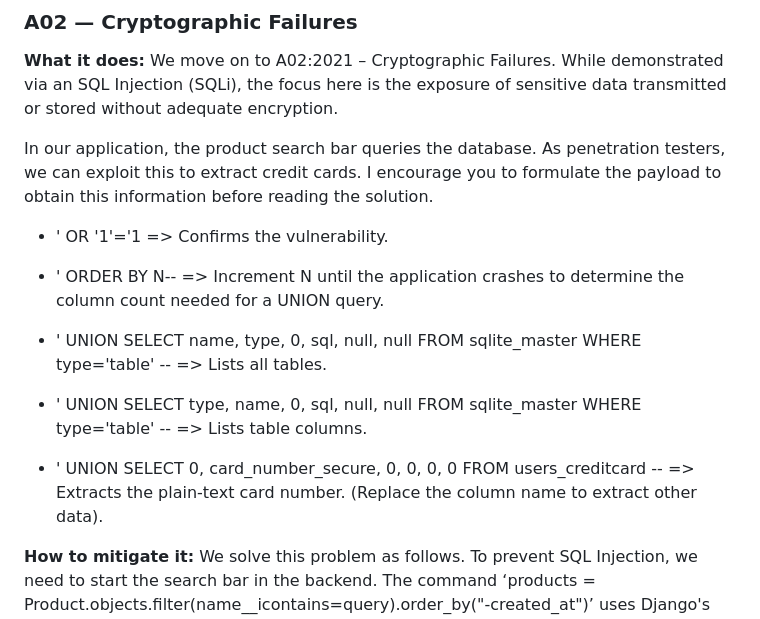
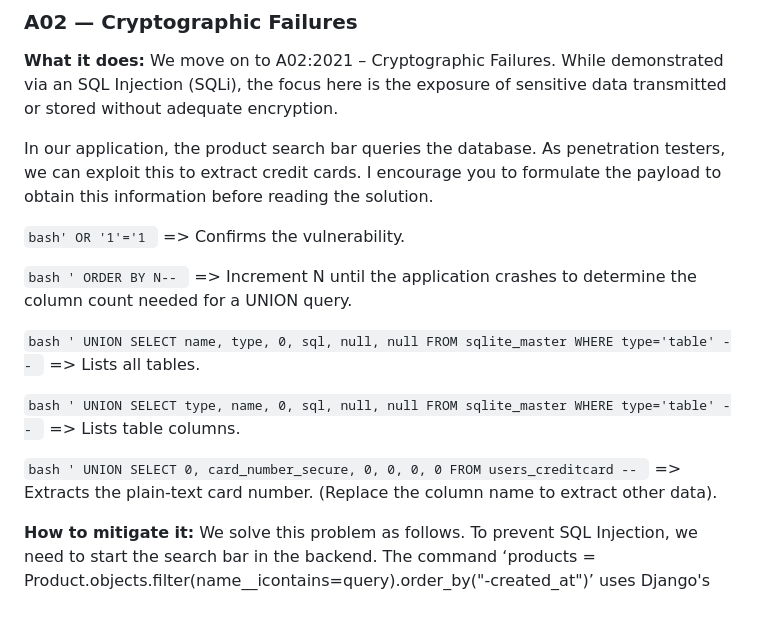
Before and after one commit to Tongother/django-food-store, a Markdown page: README.md, the part around the change. GitHub-like rendering.

Commit message:
Format SQL injection examples in README
Updated SQL injection examples to use code formatting for clarity.

````diff
--- a/README.md
+++ b/README.md
@@ -110,15 +110,20 @@ We move on to A02:2021 – Cryptographic Failures. While demonstrated via an SQL
 
 In our application, the product search bar queries the database. As penetration testers, we can exploit this to extract credit cards. I encourage you to formulate the payload to obtain this information before reading the solution.
 
-- ' OR '1'='1 => Confirms the vulnerability.
+```bash' OR '1'='1 ```
+=> Confirms the vulnerability.
 
-- ' ORDER BY N-- => Increment N until the application crashes to determine the column count needed for a UNION query.
+```bash ' ORDER BY N-- ```
+=> Increment N until the application crashes to determine the column count needed for a UNION query.
 
-- ' UNION SELECT name, type, 0, sql, null, null FROM sqlite_master WHERE type='table' -- => Lists all tables.
+```bash ' UNION SELECT name, type, 0, sql, null, null FROM sqlite_master WHERE type='table' -- ```
+=> Lists all tables.
 
-- ' UNION SELECT type, name, 0, sql, null, null FROM sqlite_master WHERE type='table' -- => Lists table columns.
+```bash ' UNION SELECT type, name, 0, sql, null, null FROM sqlite_master WHERE type='table' -- ```
+=> Lists table columns.
 
-- ' UNION SELECT 0, card_number_secure, 0, 0, 0, 0 FROM users_creditcard -- => Extracts the plain-text card number. (Replace the column name to extract other data).
+```bash ' UNION SELECT 0, card_number_secure, 0, 0, 0, 0 FROM users_creditcard -- ```
+=> Extracts the plain-text card number. (Replace the column name to extract other data).
 
 **How to mitigate it:**
 We solve this problem as follows. To prevent SQL Injection, we need to start the search bar in the backend. The command ‘products = Product.objects.filter(name__icontains=query).order_by("-created_at")’ uses Django's ORM, which employs parameterized queries, separating the SQL from the data. The user's input value is never directly concatenated to the query, instead, it is passed as a parameter to the database driver, which always treats it as data and never as an SQL statement. This ensures that any injection attempt is interpreted as plain text. For card encryption, we use the command ‘card_data_to_save = make_password(raw_number)’. It is rather ironic to apply a robust PBKDF2-SHA256 hash to a card number using “make_password” while the system operates over http://localhost without TLS encryption. This implementation serves only as a conceptual demonstration of the importance of not storing data in plain text. In a real production environment, this level of backend hashing is unnecessary, as the industry standard dictates that the interface sends the information directly to payment gateways, which handle tokenization, ensuring that the original number never passes through or needs to be processed by our server.
````
